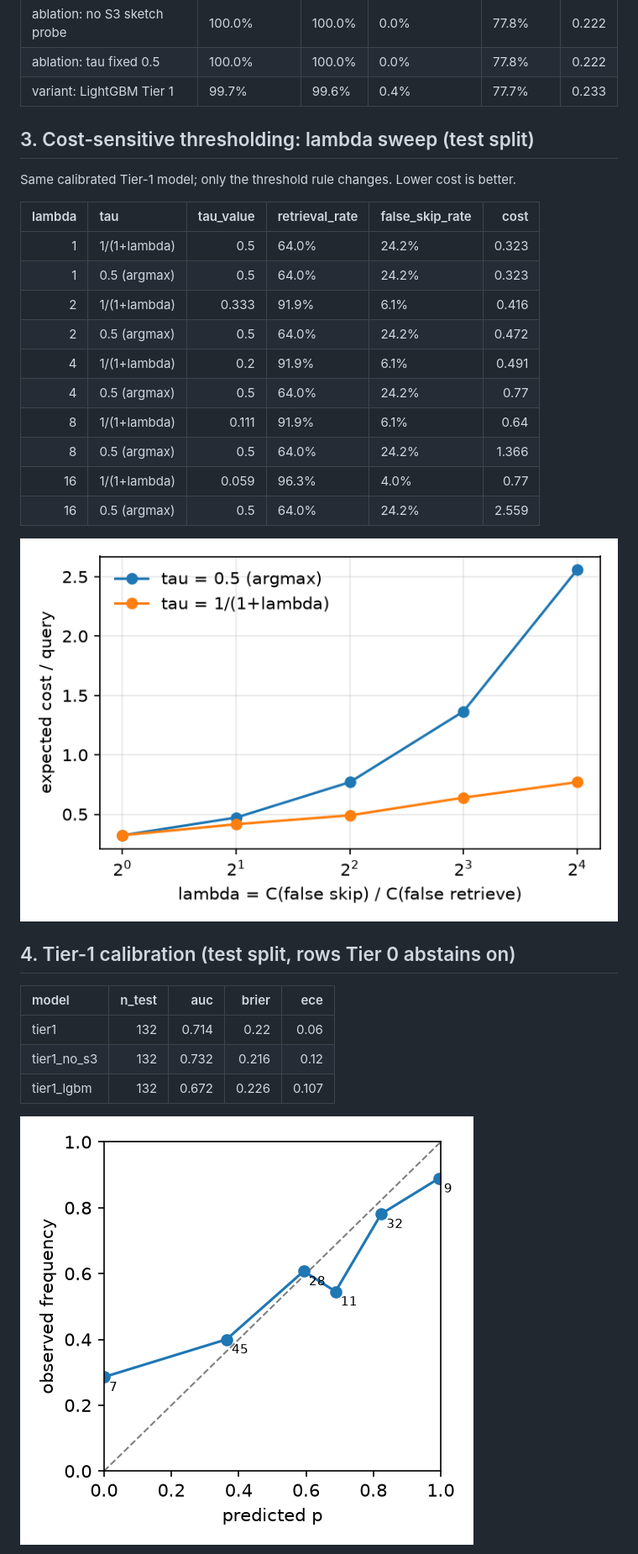
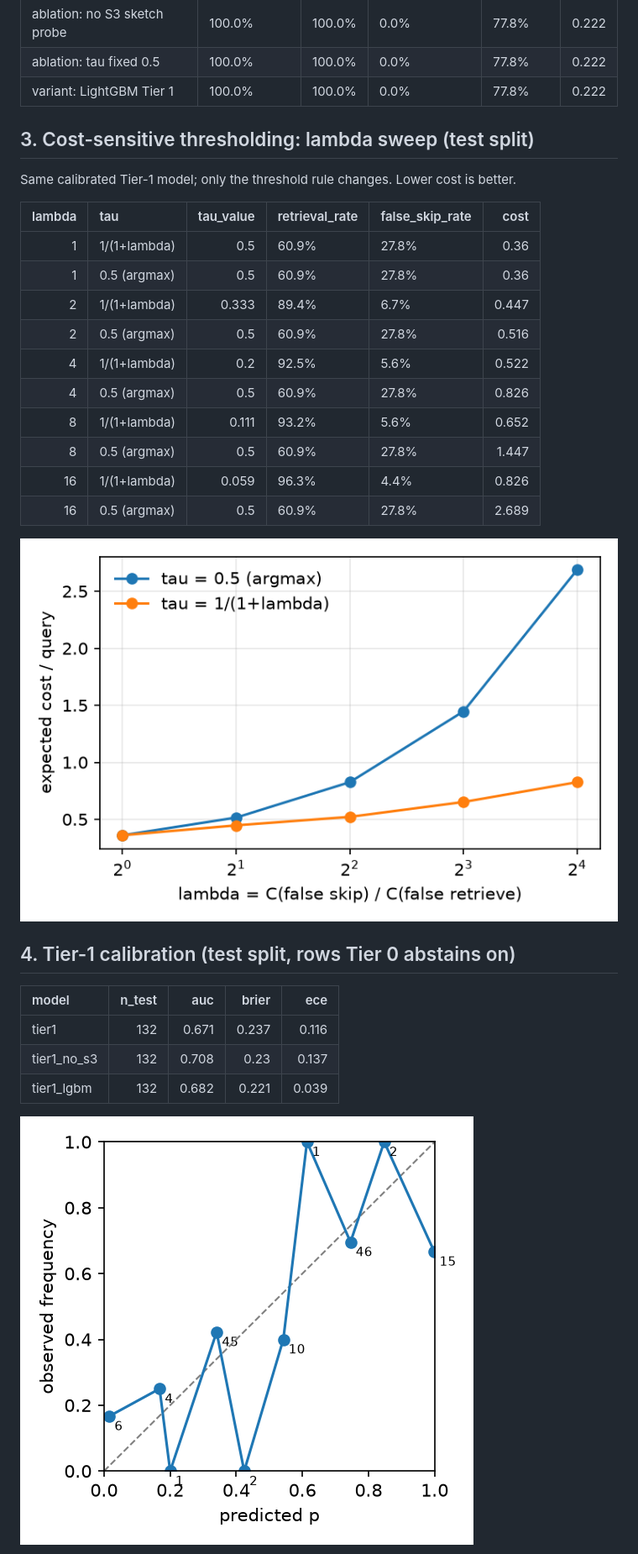
Before and after one commit to thatajml/amic, a Markdown page: docs/results/main.md, the part around one of its changes. Shown at 84% size. Drawn GitHub-style; pictures changed too: docs/results/fig_lambda_sweep.png, docs/results/fig_reliability.png.

```diff
--- a/docs/results/main.md
+++ b/docs/results/main.md
@@ -48,7 +48,7 @@ Category 5 (adversarial) is used as a weak memory-not-required analogue; reporte
 | ablation: Tier 0 only        | 100.0%           | 100.0%   | 0.0%              | 77.8%       |  0.222 |
 | ablation: no S3 sketch probe | 100.0%           | 100.0%   | 0.0%              | 77.8%       |  0.222 |
 | ablation: tau fixed 0.5      | 100.0%           | 100.0%   | 0.0%              | 77.8%       |  0.222 |
-| variant: LightGBM Tier 1     | 99.7%            | 99.6%    | 0.4%              | 77.7%       |  0.233 |
+| variant: LightGBM Tier 1     | 100.0%           | 100.0%   | 0.0%              | 77.8%       |  0.222 |
 
 ## 3. Cost-sensitive thresholding: lambda sweep (test split)
 
@@ -56,16 +56,16 @@ Same calibrated Tier-1 model; only the threshold rule changes. Lower cost is bet
 
 |   lambda | tau          |   tau_value | retrieval_rate   | false_skip_rate   |   cost |
 |---------:|:-------------|------------:|:-----------------|:------------------|-------:|
-|        1 | 1/(1+lambda) |       0.5   | 64.0%            | 24.2%             |  0.323 |
-|        1 | 0.5 (argmax) |       0.5   | 64.0%            | 24.2%             |  0.323 |
-|        2 | 1/(1+lambda) |       0.333 | 91.9%            | 6.1%              |  0.416 |
-|        2 | 0.5 (argmax) |       0.5   | 64.0%            | 24.2%             |  0.472 |
-|        4 | 1/(1+lambda) |       0.2   | 91.9%            | 6.1%              |  0.491 |
-|        4 | 0.5 (argmax) |       0.5   | 64.0%            | 24.2%             |  0.77  |
-|        8 | 1/(1+lambda) |       0.111 | 91.9%            | 6.1%              |  0.64  |
-|        8 | 0.5 (argmax) |       0.5   | 64.0%            | 24.2%             |  1.366 |
-|       16 | 1/(1+lambda) |       0.059 | 96.3%            | 4.0%              |  0.77  |
-|       16 | 0.5 (argmax) |       0.5   | 64.0%            | 24.2%             |  2.559 |
+|        1 | 1/(1+lambda) |       0.5   | 60.9%            | 27.8%             |  0.36  |
+|        1 | 0.5 (argmax) |       0.5   | 60.9%            | 27.8%             |  0.36  |
+|        2 | 1/(1+lambda) |       0.333 | 89.4%            | 6.7%              |  0.447 |
+|        2 | 0.5 (argmax) |       0.5   | 60.9%            | 27.8%             |  0.516 |
+|        4 | 1/(1+lambda) |       0.2   | 92.5%            | 5.6%              |  0.522 |
+|        4 | 0.5 (argmax) |       0.5   | 60.9%            | 27.8%             |  0.826 |
+|        8 | 1/(1+lambda) |       0.111 | 93.2%            | 5.6%              |  0.652 |
+|        8 | 0.5 (argmax) |       0.5   | 60.9%            | 27.8%             |  1.447 |
+|       16 | 1/(1+lambda) |       0.059 | 96.3%            | 4.4%              |  0.826 |
+|       16 | 0.5 (argmax) |       0.5   | 60.9%            | 27.8%             |  2.689 |
 
 ![lambda sweep](fig_lambda_sweep.png)
 
@@ -73,9 +73,9 @@ Same calibrated Tier-1 model; only the threshold rule changes. Lower cost is bet
 
 | model       |   n_test |   auc |   brier |   ece |
 |:------------|---------:|------:|--------:|------:|
-| tier1       |      132 | 0.714 |   0.22  | 0.06  |
-| tier1_no_s3 |      132 | 0.732 |   0.216 | 0.12  |
-| tier1_lgbm  |      132 | 0.672 |   0.226 | 0.107 |
+| tier1       |      132 | 0.671 |   0.237 | 0.116 |
+| tier1_no_s3 |      132 | 0.708 |   0.23  | 0.137 |
+| tier1_lgbm  |      132 | 0.682 |   0.221 | 0.039 |
 
 ![reliability](fig_reliability.png)
 
```
Also changed, not shown: other parts of docs/results/main.md (+67 -47 lines), 2 other files.
